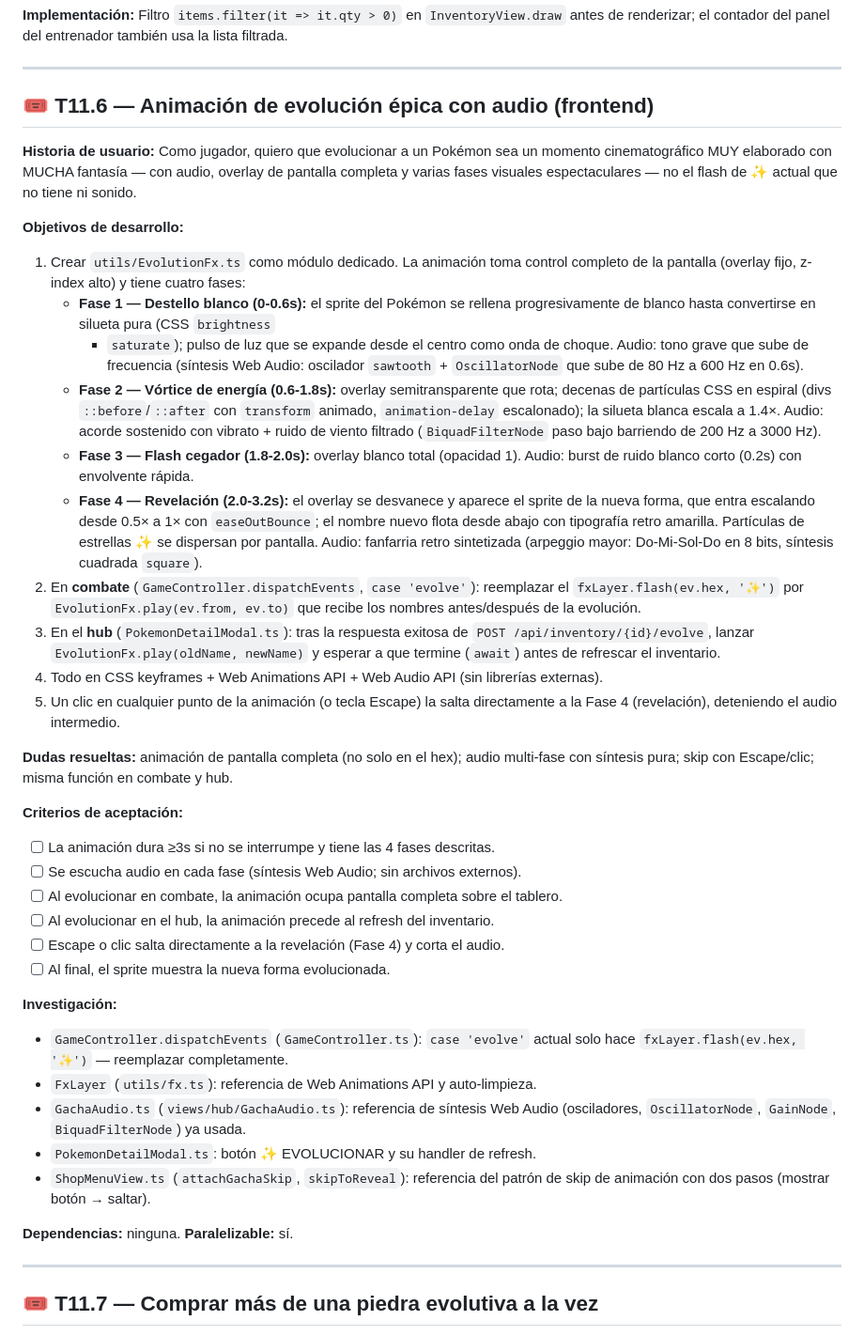
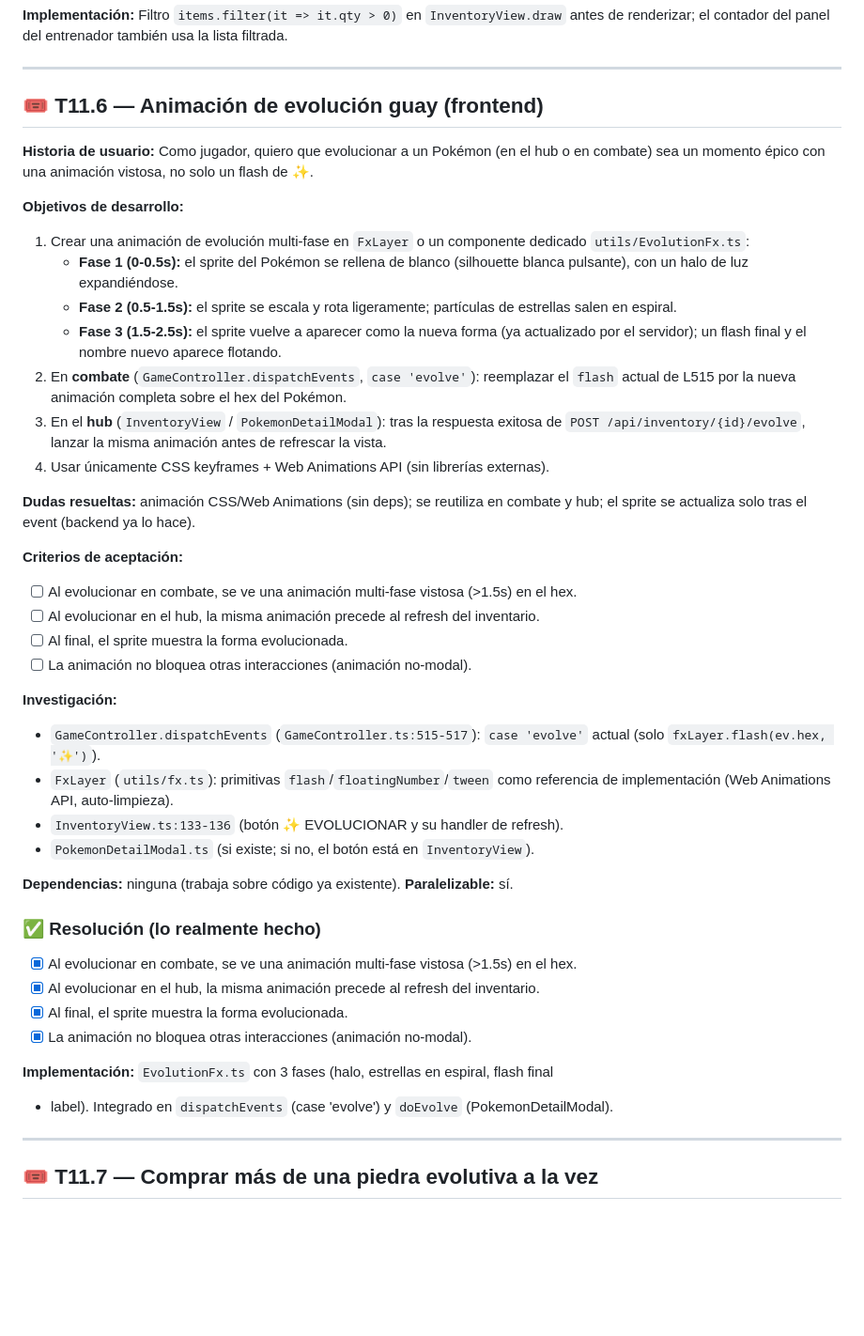
Before and after one commit to Gacel/Pok-monTableGame, a Markdown page: docs/13-TICKETS_UX_POLISH.md, the part around one of its changes. Shown at 94% size. GitHub-like rendering; blank space fills up the shorter version.

```diff
--- a/docs/13-TICKETS_UX_POLISH.md
+++ b/docs/13-TICKETS_UX_POLISH.md
@@ -232,66 +232,54 @@ antes de renderizar; el contador del panel del entrenador también usa la lista
 
 ---
 
-## 🎟️ T11.6 — Animación de evolución épica con audio (frontend)
+## 🎟️ T11.6 — Animación de evolución guay (frontend)
 
-**Historia de usuario:** Como jugador, quiero que evolucionar a un Pokémon sea un
-momento cinematográfico MUY elaborado con MUCHA fantasía — con audio, overlay de
-pantalla completa y varias fases visuales espectaculares — no el flash de ✨ actual
-que no tiene ni sonido.
+**Historia de usuario:** Como jugador, quiero que evolucionar a un Pokémon (en el hub
+o en combate) sea un momento épico con una animación vistosa, no solo un flash de ✨.
 
 **Objetivos de desarrollo:**
-1. Crear `utils/EvolutionFx.ts` como módulo dedicado. La animación toma control
-   completo de la pantalla (overlay fijo, z-index alto) y tiene cuatro fases:
-   - **Fase 1 — Destello blanco (0-0.6s):** el sprite del Pokémon se rellena
-     progresivamente de blanco hasta convertirse en silueta pura (CSS `brightness`
-     + `saturate`); pulso de luz que se expande desde el centro como onda de choque.
-     Audio: tono grave que sube de frecuencia (síntesis Web Audio: oscilador
-     `sawtooth` + `OscillatorNode` que sube de 80 Hz a 600 Hz en 0.6s).
-   - **Fase 2 — Vórtice de energía (0.6-1.8s):** overlay semitransparente que rota;
-     decenas de partículas CSS en espiral (divs `::before`/`::after` con `transform`
-     animado, `animation-delay` escalonado); la silueta blanca escala a 1.4×.
-     Audio: acorde sostenido con vibrato + ruido de viento filtrado (`BiquadFilterNode`
-     paso bajo barriendo de 200 Hz a 3000 Hz).
-   - **Fase 3 — Flash cegador (1.8-2.0s):** overlay blanco total (opacidad 1).
-     Audio: burst de ruido blanco corto (0.2s) con envolvente rápida.
-   - **Fase 4 — Revelación (2.0-3.2s):** el overlay se desvanece y aparece el sprite
-     de la nueva forma, que entra escalando desde 0.5× a 1× con `easeOutBounce`;
-     el nombre nuevo flota desde abajo con tipografía retro amarilla. Partículas de
-     estrellas ✨ se dispersan por pantalla.
-     Audio: fanfarria retro sintetizada (arpeggio mayor: Do-Mi-Sol-Do en 8 bits,
-     síntesis cuadrada `square`).
-2. En **combate** (`GameController.dispatchEvents`, `case 'evolve'`): reemplazar el
-   `fxLayer.flash(ev.hex, '✨')` por `EvolutionFx.play(ev.from, ev.to)` que recibe
-   los nombres antes/después de la evolución.
-3. En el **hub** (`PokemonDetailModal.ts`): tras la respuesta exitosa de
-   `POST /api/inventory/{id}/evolve`, lanzar `EvolutionFx.play(oldName, newName)`
-   y esperar a que termine (`await`) antes de refrescar el inventario.
-4. Todo en CSS keyframes + Web Animations API + Web Audio API (sin librerías externas).
-5. Un clic en cualquier punto de la animación (o tecla Escape) la salta directamente
-   a la Fase 4 (revelación), deteniendo el audio intermedio.
+1. Crear una animación de evolución multi-fase en `FxLayer` o un componente dedicado
+   `utils/EvolutionFx.ts`:
+   - **Fase 1 (0-0.5s):** el sprite del Pokémon se rellena de blanco (silhouette blanca
+     pulsante), con un halo de luz expandiéndose.
+   - **Fase 2 (0.5-1.5s):** el sprite se escala y rota ligeramente; partículas de estrellas
+     salen en espiral.
+   - **Fase 3 (1.5-2.5s):** el sprite vuelve a aparecer como la nueva forma (ya actualizado
+     por el servidor); un flash final y el nombre nuevo aparece flotando.
+2. En **combate** (`GameController.dispatchEvents`, `case 'evolve'`): reemplazar el `flash`
+   actual de L515 por la nueva animación completa sobre el hex del Pokémon.
+3. En el **hub** (`InventoryView` / `PokemonDetailModal`): tras la respuesta exitosa de
+   `POST /api/inventory/{id}/evolve`, lanzar la misma animación antes de refrescar la vista.
+4. Usar únicamente CSS keyframes + Web Animations API (sin librerías externas).
 
-**Dudas resueltas:** animación de pantalla completa (no solo en el hex); audio
-multi-fase con síntesis pura; skip con Escape/clic; misma función en combate y hub.
+**Dudas resueltas:** animación CSS/Web Animations (sin deps); se reutiliza en combate y hub;
+el sprite se actualiza solo tras el event (backend ya lo hace).
 
 **Criterios de aceptación:**
-- [ ] La animación dura ≥3s si no se interrumpe y tiene las 4 fases descritas.
-- [ ] Se escucha audio en cada fase (síntesis Web Audio; sin archivos externos).
-- [ ] Al evolucionar en combate, la animación ocupa pantalla completa sobre el tablero.
-- [ ] Al evolucionar en el hub, la animación precede al refresh del inventario.
-- [ ] Escape o clic salta directamente a la revelación (Fase 4) y corta el audio.
-- [ ] Al final, el sprite muestra la nueva forma evolucionada.
+- [ ] Al evolucionar en combate, se ve una animación multi-fase vistosa (>1.5s) en el hex.
+- [ ] Al evolucionar en el hub, la misma animación precede al refresh del inventario.
+- [ ] Al final, el sprite muestra la forma evolucionada.
+- [ ] La animación no bloquea otras interacciones (animación no-modal).
 
 **Investigación:**
-- `GameController.dispatchEvents` (`GameController.ts`): `case 'evolve'` actual
-  solo hace `fxLayer.flash(ev.hex, '✨')` — reemplazar completamente.
-- `FxLayer` (`utils/fx.ts`): referencia de Web Animations API y auto-limpieza.
-- `GachaAudio.ts` (`views/hub/GachaAudio.ts`): referencia de síntesis Web Audio
-  (osciladores, `OscillatorNode`, `GainNode`, `BiquadFilterNode`) ya usada.
-- `PokemonDetailModal.ts`: botón ✨ EVOLUCIONAR y su handler de refresh.
-- `ShopMenuView.ts` (`attachGachaSkip`, `skipToReveal`): referencia del patrón
-  de skip de animación con dos pasos (mostrar botón → saltar).
+- `GameController.dispatchEvents` (`GameController.ts:515-517`): `case 'evolve'` actual
+  (solo `fxLayer.flash(ev.hex, '✨')`).
+- `FxLayer` (`utils/fx.ts`): primitivas `flash`/`floatingNumber`/`tween` como referencia
+  de implementación (Web Animations API, auto-limpieza).
+- `InventoryView.ts:133-136` (botón ✨ EVOLUCIONAR y su handler de refresh).
+- `PokemonDetailModal.ts` (si existe; si no, el botón está en `InventoryView`).
 
-**Dependencias:** ninguna. **Paralelizable:** sí.
+**Dependencias:** ninguna (trabaja sobre código ya existente). **Paralelizable:** sí.
+
+### ✅ Resolución (lo realmente hecho)
+
+- [x] Al evolucionar en combate, se ve una animación multi-fase vistosa (>1.5s) en el hex.
+- [x] Al evolucionar en el hub, la misma animación precede al refresh del inventario.
+- [x] Al final, el sprite muestra la forma evolucionada.
+- [x] La animación no bloquea otras interacciones (animación no-modal).
+
+**Implementación:** `EvolutionFx.ts` con 3 fases (halo, estrellas en espiral, flash final
++ label). Integrado en `dispatchEvents` (case 'evolve') y `doEvolve` (PokemonDetailModal).
 
 ---
 
```
Also changed, not shown: other parts of docs/13-TICKETS_UX_POLISH.md (+61 -1 lines).
